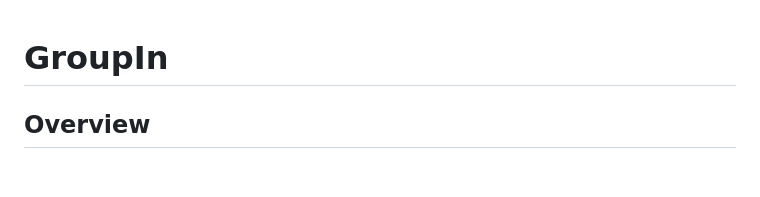
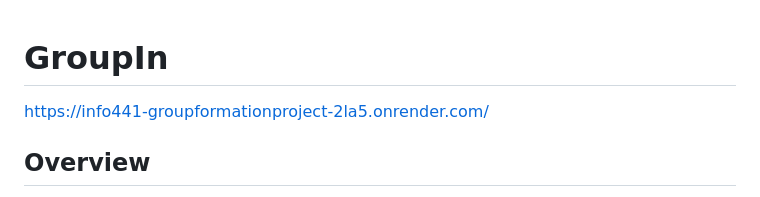
Before and after one commit to meepsterleapster/INFO441-GroupFormationProject, a Markdown page: README.md, the part around the change. Drawn GitHub-style; blank space fills up the shorter version.

```diff
--- a/README.md
+++ b/README.md
@@ -1,4 +1,5 @@
 # GroupIn
+https://info441-groupformationproject-2la5.onrender.com/
 
 ## Overview
   Forming groups as a student is an always awkward experience. Finding potential collaborators with matching skill sets, and working on a project one actually enjoys is always a present challenge.  GroupIn is **THE** solution to this problem. Aimed at students looking to plan out a project group, GroupIn allows them to seamlessly define their skill sets, present their ideas, share their ideas, and gain support from their peers, allowing them to dive into the real core of their project without delay.
```
